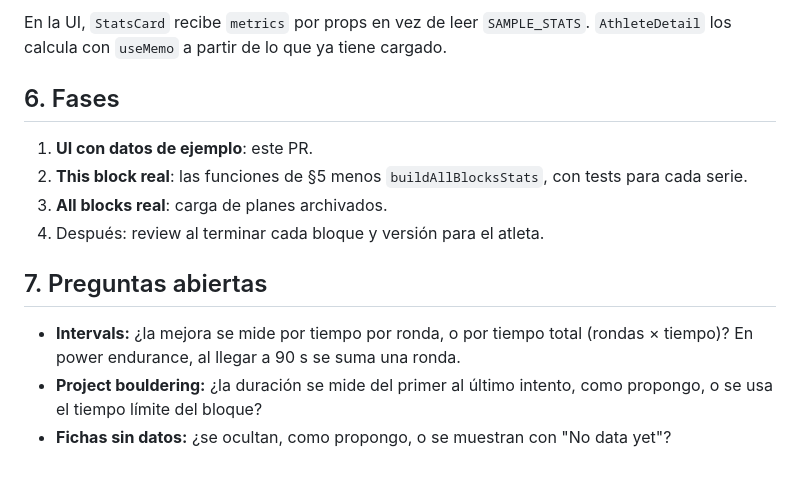
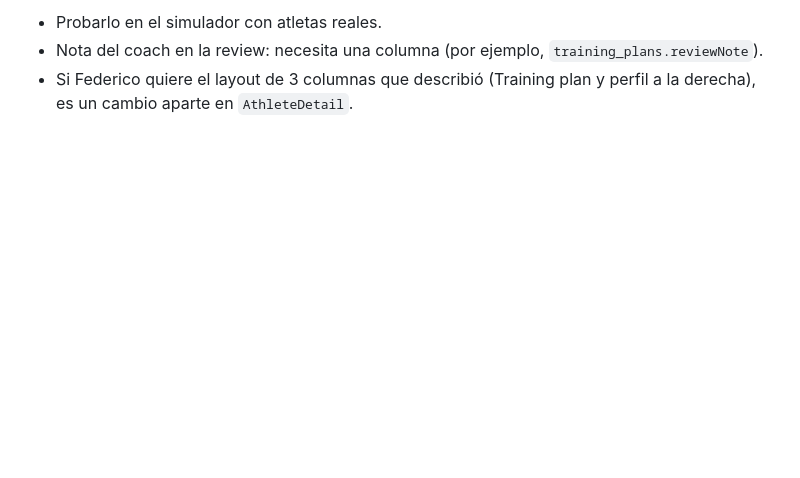
Before and after one commit to federico43/climbingApp, a Markdown page: docs/athlete-stats.md, the part around one of its changes. Drawn GitHub-style; blank space fills up the shorter version.

```diff
--- a/docs/athlete-stats.md
+++ b/docs/athlete-stats.md
@@ -90,19 +97,5 @@ Para fechas se usa `sessionLocalDate` (el día real de la sesión, no
-En la UI, `StatsCard` recibe `metrics` por props en vez de leer
-`SAMPLE_STATS`. `AthleteDetail` los calcula con `useMemo` a partir de lo que
-ya tiene cargado.
-
-## 6. Fases
-
-1. **UI con datos de ejemplo**: este PR.
-2. **This block real**: las funciones de §5 menos `buildAllBlocksStats`, con
-   tests para cada serie.
-3. **All blocks real**: carga de planes archivados.
-4. Después: review al terminar cada bloque y versión para el atleta.
-
-## 7. Preguntas abiertas
-
-- **Intervals:** ¿la mejora se mide por tiempo por ronda, o por tiempo total
-  (rondas × tiempo)? En power endurance, al llegar a 90 s se suma una ronda.
-- **Project bouldering:** ¿la duración se mide del primer al último intento, como propongo, o se usa el tiempo límite del bloque?
-- **Fichas sin datos:** ¿se ocultan, como propongo, o se muestran con "No data
-  yet"?
+- Probarlo en el simulador con atletas reales.
+- Nota del coach en la review: necesita una columna (por ejemplo,
+  `training_plans.reviewNote`).
+- Si Federico quiere el layout de 3 columnas que describió (Training plan y
+  perfil a la derecha), es un cambio aparte en `AthleteDetail`.
```
Also changed, not shown: other parts of docs/athlete-stats.md (+75 -68 lines).
